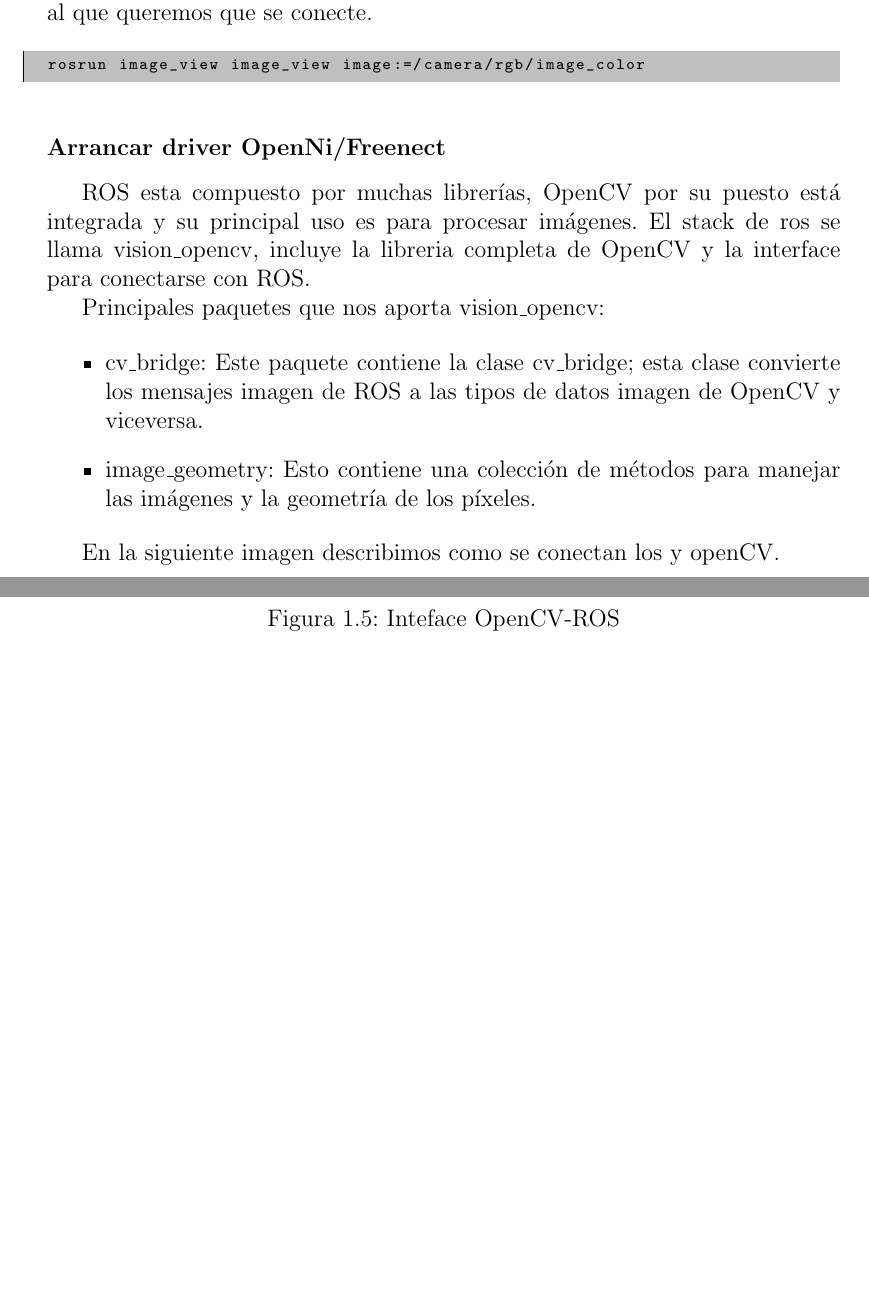
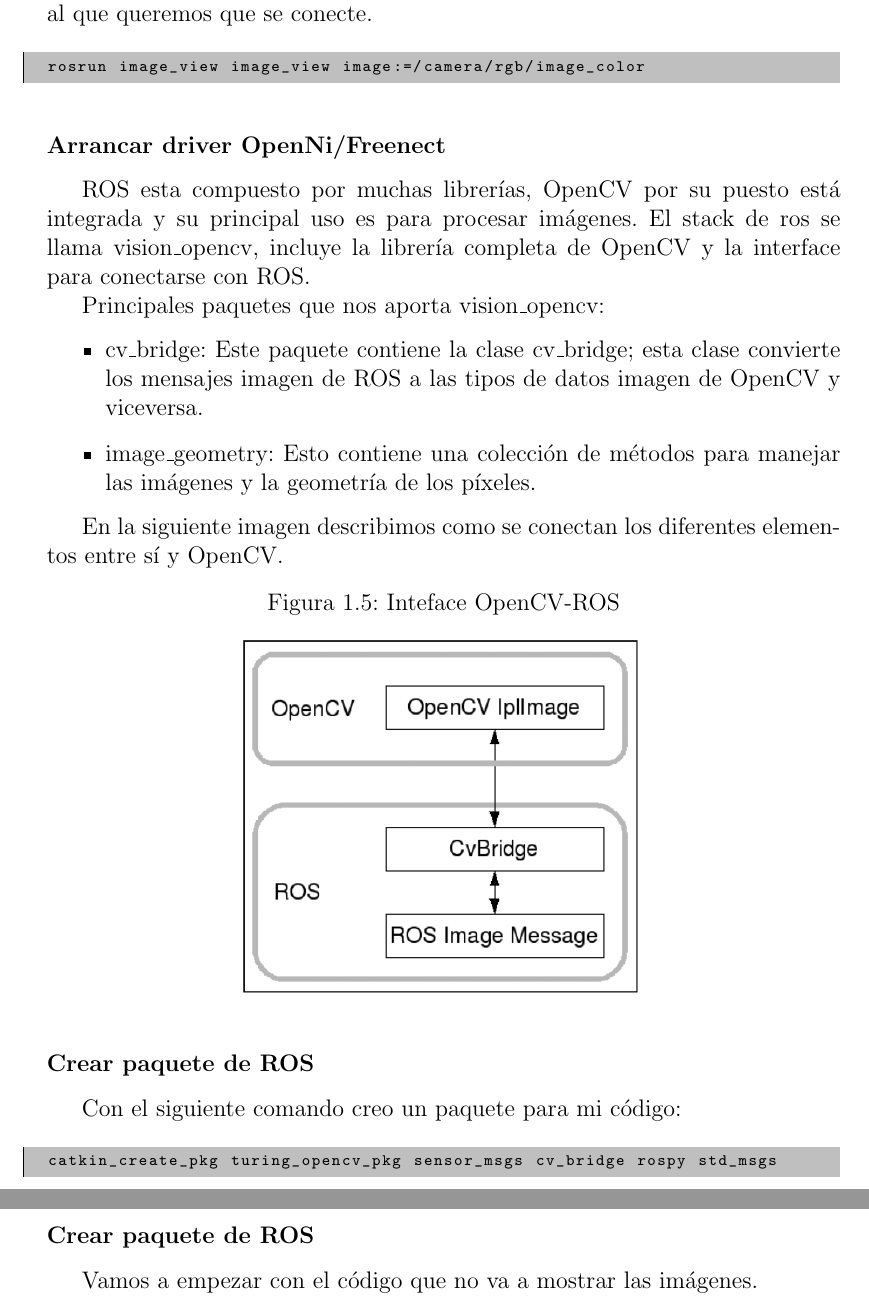
Before and after one commit to m-sanchez-rico/Thesis-Turing, a LaTeX document (Turing.tex): two parts of pages 13 and 14 of 27, joined at a grey line, cut so that both start at the same text, the shorter picture padded with empty space. Compiled offline with pdfLaTeX; the source files are stored in an older character set and shown here as Unicode.

Commit message:
next day

```diff
--- a/Turing.tex
+++ b/Turing.tex
@@ -327,7 +327,7 @@ rosrun image_view image_view image:=/camera/rgb/image_color
 \end{listing}
 
 \subsubsection{Arrancar driver OpenNi/Freenect}
-ROS esta compuesto por muchas librerías, OpenCV por su puesto está integrada y su principal uso es para procesar imágenes. El stack de ros se llama vision\_opencv, incluye la libreria completa de OpenCV y la interface para conectarse con ROS.
+ROS esta compuesto por muchas librerías, OpenCV por su puesto está integrada y su principal uso es para procesar imágenes. El stack de ros se llama vision\_opencv, incluye la librería completa de OpenCV y la interface para conectarse con ROS.
 
 Principales paquetes que nos aporta vision\_opencv:
 
@@ -336,14 +336,32 @@ Principales paquetes que nos aporta vision\_opencv:
 \item image\_geometry: Esto contiene una colección de métodos para manejar las imágenes y la geometría de los píxeles.
 \end{itemize}
 
-En la siguiente imagen describimos como se conectan los y openCV.
+En la siguiente imagen describimos como se conectan los diferentes elementos entre sí y OpenCV.
 
 \begin{figure}[h!]
 		\caption{Inteface OpenCV-ROS}
-		\includegraphics[width=\textwidth]{imagenes/ros-opencv.png}
+		\includegraphics[scale=0.4]{imagenes/ros-opencv.png}
 		\label{fig:5}
 		\centering
 \end{figure}
+
+
+\subsubsection{Crear paquete de ROS}
+
+Con el siguiente comando creo un paquete para mi código:
+
+\begin{listing}[style=consola, numbers=none]
+catkin_create_pkg turing_opencv_pkg sensor_msgs cv_bridge rospy std_msgs
+\end{listing}
+
+\subsubsection{Crear paquete de ROS}
+
+Vamos a empezar con el código que no va a mostrar las imágenes.
+
+
+
+
+
 
 
 
```
Also changed, not shown: steps.txt (+1 -1 lines), Turing.tex (18 more changed lines).
